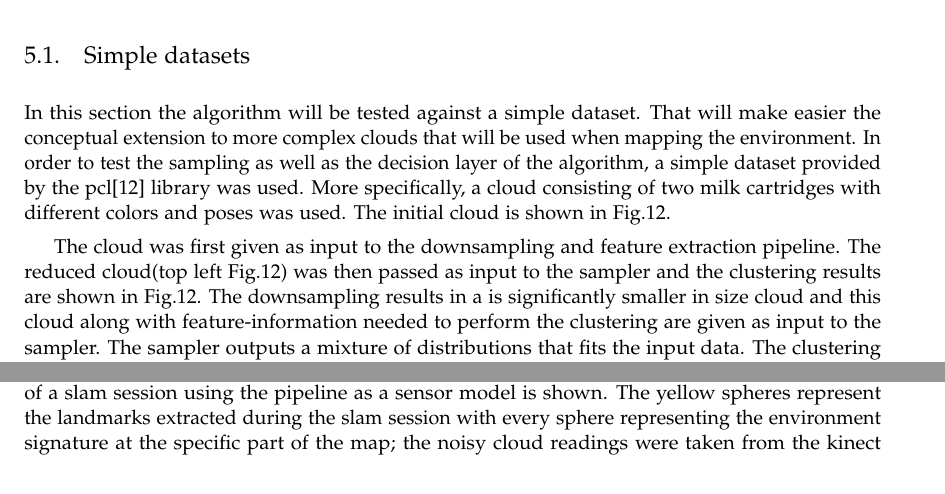
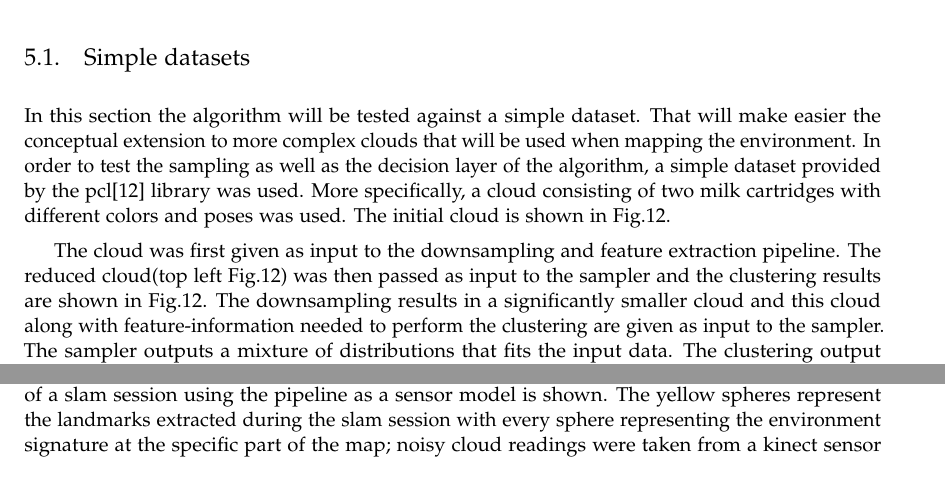
Before and after one commit to hadjichristslave/Thesis-report, a LaTeX thesis (Thesisreport.tex): two parts of pages 22 and 26 of 35, joined at a grey line, cut so that both start at the same text. Compiled offline with pdfLaTeX.

Commit message:
additions

```diff
--- a/Thesisreport.tex
+++ b/Thesisreport.tex
@@ -702,7 +702,9 @@ In this section the algorithm will be tested against a simple dataset. That will
 \end{figure}
 
 
-The cloud was first given as input to the downsampling and feature extraction pipeline. The reduced cloud(top left Fig.\ref{pcl:clust}) was then passed as input to the sampler and the clustering results are shown in Fig.\ref{pcl:clust}. The downsampling results in a is significantly smaller in size cloud and this cloud along with feature-information needed to perform the clustering are given as input to the sampler. The sampler outputs a mixture of distributions that fits the input data. The clustering output is shown in Fig.\ref{pcl:clust} with the top right being the Gaussian distributions inferred, bottom left the exponential and bottom right the categorical representing the color information of the cloud. The height of the objects leads to distribution with high variance in the z axis. The sampler outputs 3 clusters for the data and it can be seen that the change in angular information of the box leads the sampler to assign two distributions in the left milk box cloud. The color information is captured correctly in the structures and that was expected since the data had distinct colour signatures.
+The cloud was first given as input to the downsampling and feature extraction pipeline. The reduced cloud(top left Fig.\ref{pcl:clust}) was then passed as input to the sampler and the clustering results are shown in Fig.\ref{pcl:clust}. The downsampling results in a significantly smaller cloud and this cloud along with feature-information needed to perform the clustering are given as input to the sampler. The sampler outputs a mixture of distributions that fits the input data. The clustering output is shown in Fig.\ref{pcl:clust} with the top right being the Gaussian distributions inferred, bottom left the exponential and bottom right the categorical representing the color information of the cloud. The height of the objects leads to distribution with high variance in the z axis. The sampler outputs 3 clusters for the data and it can be seen that the change in angular information of the box leads the sampler to assign two distributions in the left milk box cloud. The color information is captured correctly in the structures and that was expected since the data had distinct colour signatures.
+
+
 \begin{center}
     \begin{tabular}{|C|C|C|C|C|C|}
     \hline
@@ -771,7 +773,7 @@ The exponential part of the distribution is responsible for the angle signature
 
 \subsection{EKF-SLAM experiments}
 
-Finally, the pipeline was used in real life scenarios as a sensor model in a Landmark based EKF SLAM algorithm and was tested in its speed and memory requirements. In Fig.\ref{slam} an end result of a slam session using the pipeline as a sensor model is shown. The yellow spheres represent the landmarks extracted during the slam session with every sphere representing the environment signature at the specific part of the map; the noisy cloud readings were taken from the kinect sensor mounted on the robot.
+Finally, the pipeline was used in real life scenarios as a sensor model in a Landmark based EKF SLAM algorithm and was tested in its speed and memory requirements. In Fig.\ref{slam} an end result of a slam session using the pipeline as a sensor model is shown. The yellow spheres represent the landmarks extracted during the slam session with every sphere representing the environment signature at the specific part of the map; noisy cloud readings were taken from a kinect sensor mounted on the robot.
 
 
 \begin{wrapfigure}{l}{.5\textwidth}
```
Also changed, not shown: 2 other files.
